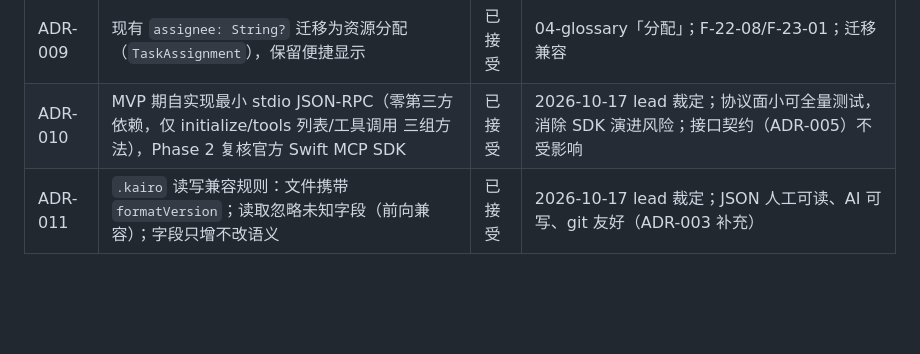
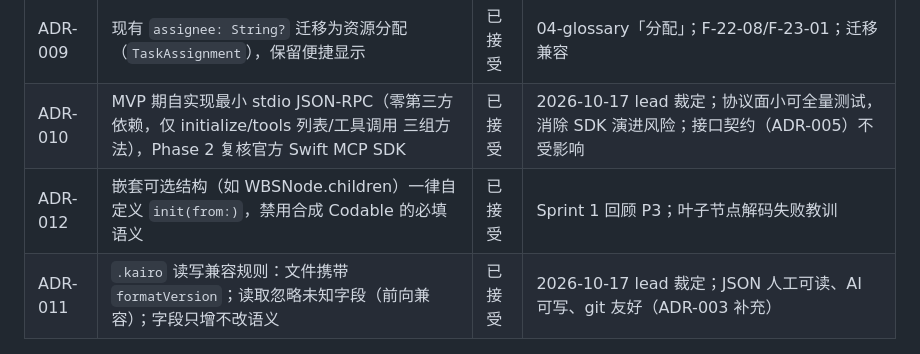
Before and after one commit to cygnusyang/Kaido, a Markdown page: docs/02-architecture.md, the part around the change. GitHub-like rendering; blank space fills up the shorter version.

```diff
--- a/docs/02-architecture.md
+++ b/docs/02-architecture.md
@@ -296,6 +296,7 @@ Kairo/
 | ADR-008 | 报告走 AI 叙述式 Markdown，不做 HTML 模板引擎 | 已接受 | F-33-05/07；AI 时代口径，报告直接进知识库/Obsidian 流水线 |
 | ADR-009 | 现有 `assignee: String?` 迁移为资源分配（`TaskAssignment`），保留便捷显示 | 已接受 | 04-glossary「分配」；F-22-08/F-23-01；迁移兼容 |
 | ADR-010 | MVP 期自实现最小 stdio JSON-RPC（零第三方依赖，仅 initialize/tools 列表/工具调用 三组方法），Phase 2 复核官方 Swift MCP SDK | 已接受 | 2026-10-17 lead 裁定；协议面小可全量测试，消除 SDK 演进风险；接口契约（ADR-005）不受影响 |
+| ADR-012 | 嵌套可选结构（如 WBSNode.children）一律自定义 `init(from:)`，禁用合成 Codable 的必填语义 | 已接受 | Sprint 1 回顾 P3；叶子节点解码失败教训 |
 | ADR-011 | `.kairo` 读写兼容规则：文件携带 `formatVersion`；读取忽略未知字段（前向兼容）；字段只增不改语义 | 已接受 | 2026-10-17 lead 裁定；JSON 人工可读、AI 可写、git 友好（ADR-003 补充） |
 
 ## 7. 已确认决策（2026-10-17 lead 裁定）
```
Also changed, not shown: docs/01-prd.md (+8 -8 lines), docs/sprint1-retro.md (added, +36 -0 lines).
